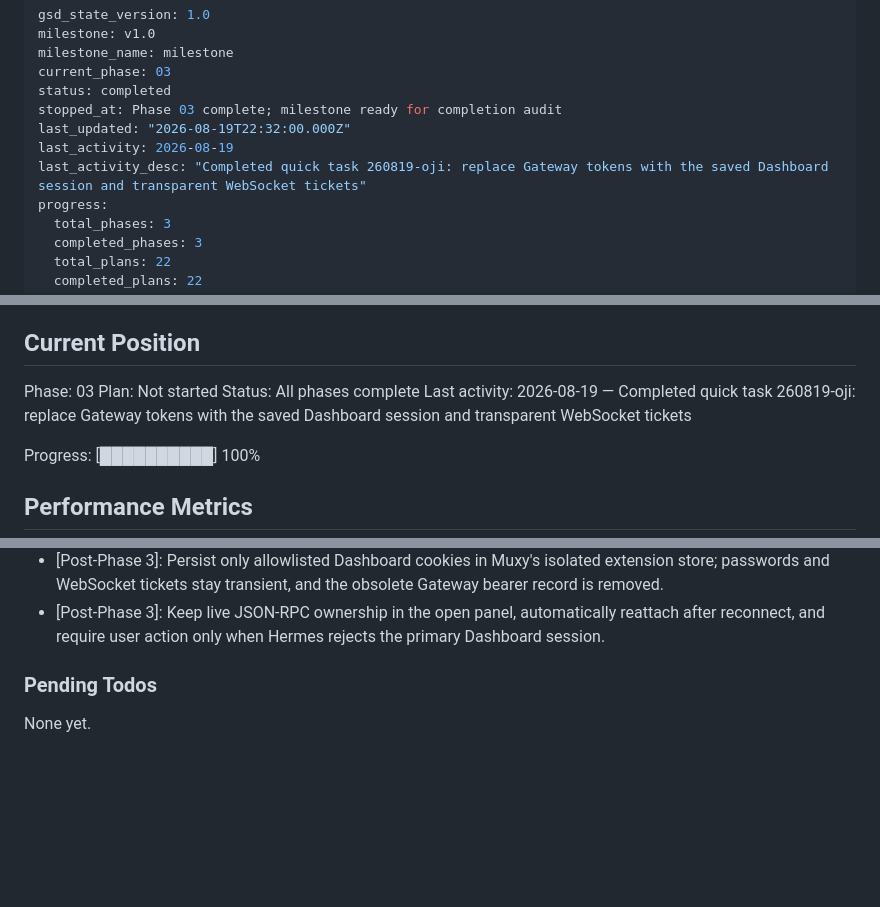
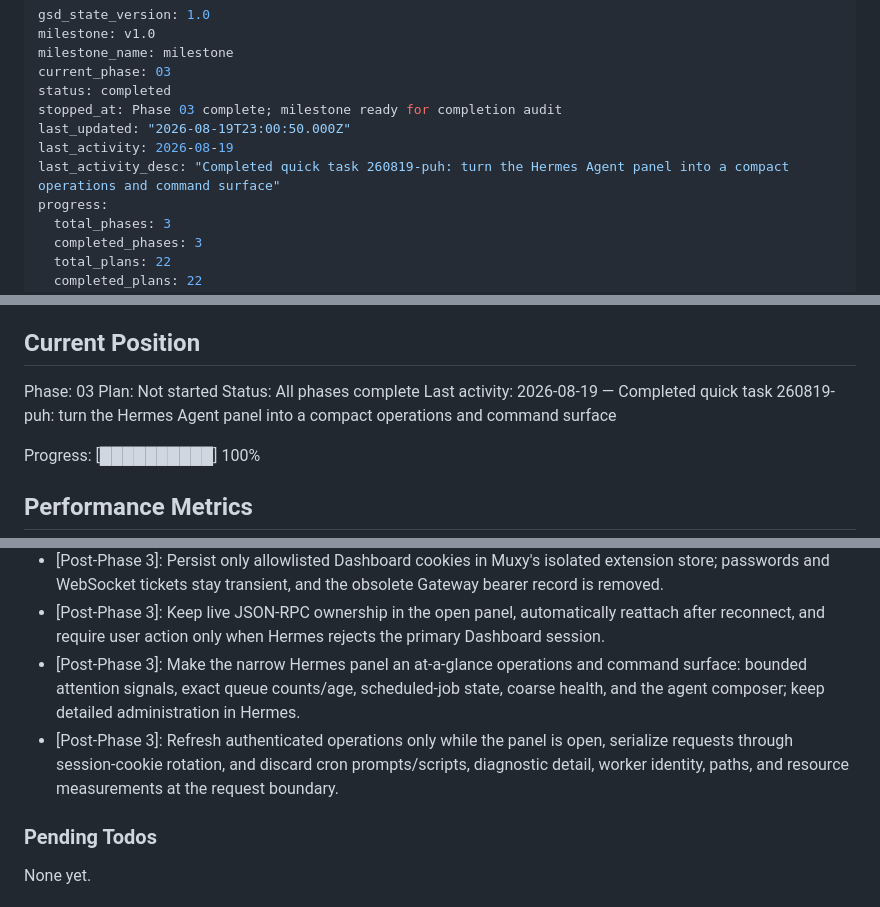
Before and after one commit to gabeosx/muxy-hermes-extension, a Markdown page: .planning/STATE.md, 3 parts joined by grey strips. Drawn GitHub-style; blank space fills up the shorter version.

Commit message:
docs(quick-260819-puh): record Hermes operations panel

```diff
--- a/.planning/STATE.md
+++ b/.planning/STATE.md
@@ -5,9 +5,9 @@ milestone_name: milestone
 current_phase: 03
 status: completed
 stopped_at: Phase 03 complete; milestone ready for completion audit
-last_updated: "2026-08-19T22:32:00.000Z"
+last_updated: "2026-08-19T23:00:50.000Z"
 last_activity: 2026-08-19
-last_activity_desc: "Completed quick task 260819-oji: replace Gateway tokens with the saved Dashboard session and transparent WebSocket tickets"
+last_activity_desc: "Completed quick task 260819-puh: turn the Hermes Agent panel into a compact operations and command surface"
 progress:
   total_phases: 3
   completed_phases: 3
@@ -30,7 +30,7 @@ See: .planning/PROJECT.md (updated 2026-08-18)
 Phase: 03
 Plan: Not started
 Status: All phases complete
-Last activity: 2026-08-19 — Completed quick task 260819-oji: replace Gateway tokens with the saved Dashboard session and transparent WebSocket tickets
+Last activity: 2026-08-19 — Completed quick task 260819-puh: turn the Hermes Agent panel into a compact operations and command surface
 
 Progress: [██████████] 100%
 
@@ -108,6 +108,8 @@ Decisions are logged in PROJECT.md Key Decisions table. Recent decisions affecti
 - [Post-Phase 3]: Use the verified Dashboard session as the sole user authentication source; mint a fresh single-use `/api/auth/ws-ticket` credential for every `/api/ws` connection attempt.
 - [Post-Phase 3]: Persist only allowlisted Dashboard cookies in Muxy's isolated extension store; passwords and WebSocket tickets stay transient, and the obsolete Gateway bearer record is removed.
 - [Post-Phase 3]: Keep live JSON-RPC ownership in the open panel, automatically reattach after reconnect, and require user action only when Hermes rejects the primary Dashboard session.
+- [Post-Phase 3]: Make the narrow Hermes panel an at-a-glance operations and command surface: bounded attention signals, exact queue counts/age, scheduled-job state, coarse health, and the agent composer; keep detailed administration in Hermes.
+- [Post-Phase 3]: Refresh authenticated operations only while the panel is open, serialize requests through session-cookie rotation, and discard cron prompts/scripts, diagnostic detail, worker identity, paths, and resource measurements at the request boundary.
 
 ### Pending Todos
 
```
Also changed, not shown: other parts of .planning/STATE.md (+1 -0 lines), 2 other files.
